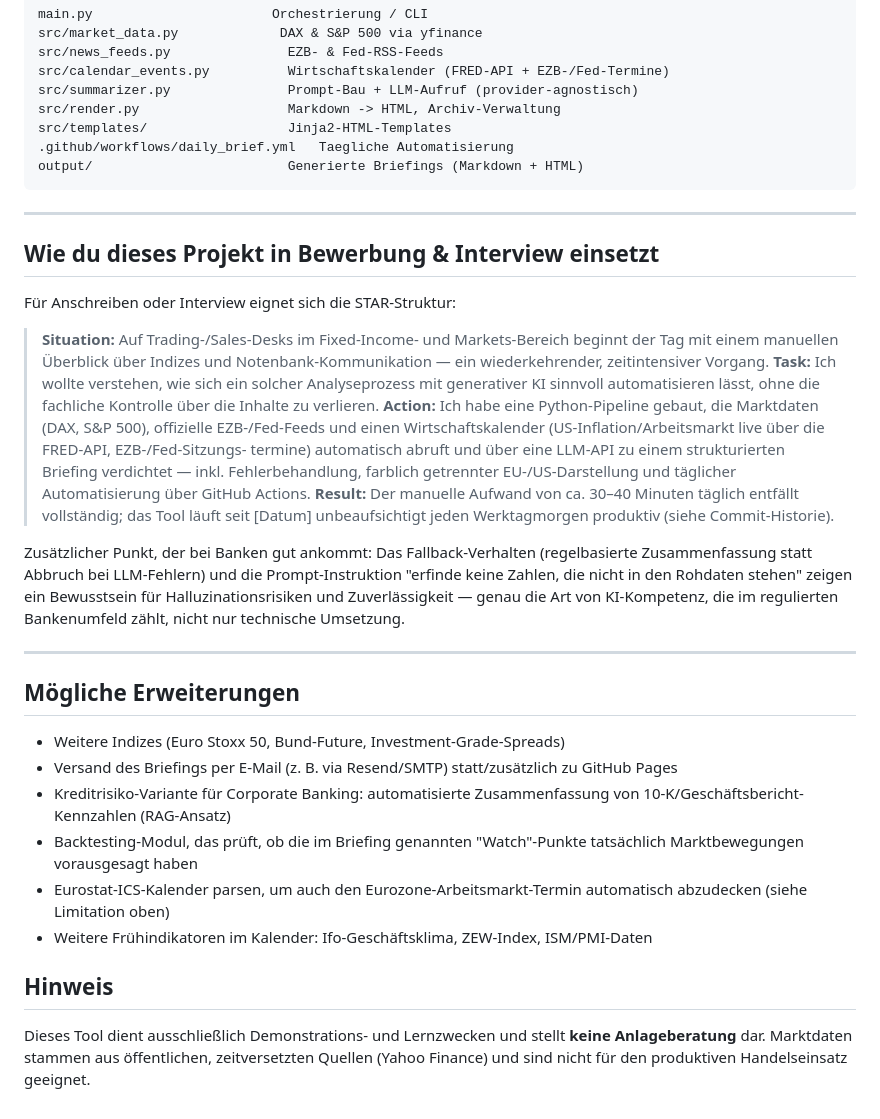
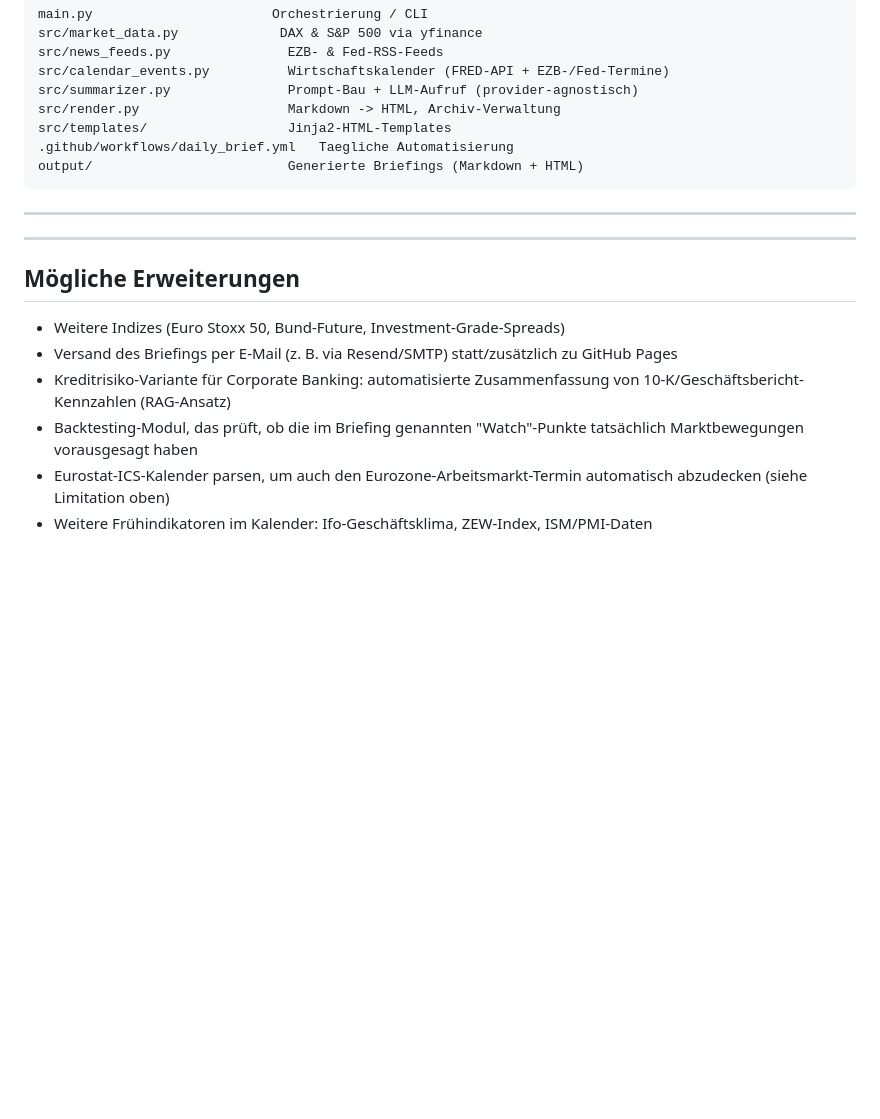
Before and after one commit to JanisReis/Morning-briefing-Tool, a Markdown page: README.md, the part around the change. Drawn GitHub-style; blank space fills up the shorter version.

Commit message:
Revise README to remove interview application details
Removed sections on project application in interviews and added notes on tool limitations.

```diff
--- a/README.md
+++ b/README.md
@@ -205,34 +205,6 @@ output/                         Generierte Briefings (Markdown + HTML)
 
 ---
 
-## Wie du dieses Projekt in Bewerbung & Interview einsetzt
-
-Für Anschreiben oder Interview eignet sich die STAR-Struktur:
-
-> **Situation:** Auf Trading-/Sales-Desks im Fixed-Income- und
-> Markets-Bereich beginnt der Tag mit einem manuellen Überblick über
-> Indizes und Notenbank-Kommunikation — ein wiederkehrender, zeitintensiver
-> Vorgang.
-> **Task:** Ich wollte verstehen, wie sich ein solcher Analyseprozess mit
-> generativer KI sinnvoll automatisieren lässt, ohne die fachliche
-> Kontrolle über die Inhalte zu verlieren.
-> **Action:** Ich habe eine Python-Pipeline gebaut, die Marktdaten (DAX,
-> S&P 500), offizielle EZB-/Fed-Feeds und einen Wirtschaftskalender
-> (US-Inflation/Arbeitsmarkt live über die FRED-API, EZB-/Fed-Sitzungs-
-> termine) automatisch abruft und über eine LLM-API zu einem strukturierten
-> Briefing verdichtet — inkl. Fehlerbehandlung, farblich getrennter
-> EU-/US-Darstellung und täglicher Automatisierung über GitHub Actions.
-> **Result:** Der manuelle Aufwand von ca. 30–40 Minuten täglich entfällt
-> vollständig; das Tool läuft seit [Datum] unbeaufsichtigt jeden
-> Werktagmorgen produktiv (siehe Commit-Historie).
-
-Zusätzlicher Punkt, der bei Banken gut ankommt: Das Fallback-Verhalten
-(regelbasierte Zusammenfassung statt Abbruch bei LLM-Fehlern) und die
-Prompt-Instruktion "erfinde keine Zahlen, die nicht in den Rohdaten stehen"
-zeigen ein Bewusstsein für Halluzinationsrisiken und Zuverlässigkeit —
-genau die Art von KI-Kompetenz, die im regulierten Bankenumfeld zählt,
-nicht nur technische Umsetzung.
-
 ---
 
 ## Mögliche Erweiterungen
@@ -248,10 +220,3 @@ nicht nur technische Umsetzung.
   automatisch abzudecken (siehe Limitation oben)
 - Weitere Frühindikatoren im Kalender: Ifo-Geschäftsklima, ZEW-Index,
   ISM/PMI-Daten
-
-## Hinweis
-
-Dieses Tool dient ausschließlich Demonstrations- und Lernzwecken und stellt
-**keine Anlageberatung** dar. Marktdaten stammen aus öffentlichen,
-zeitversetzten Quellen (Yahoo Finance) und sind nicht für den produktiven
-Handelseinsatz geeignet.
```
